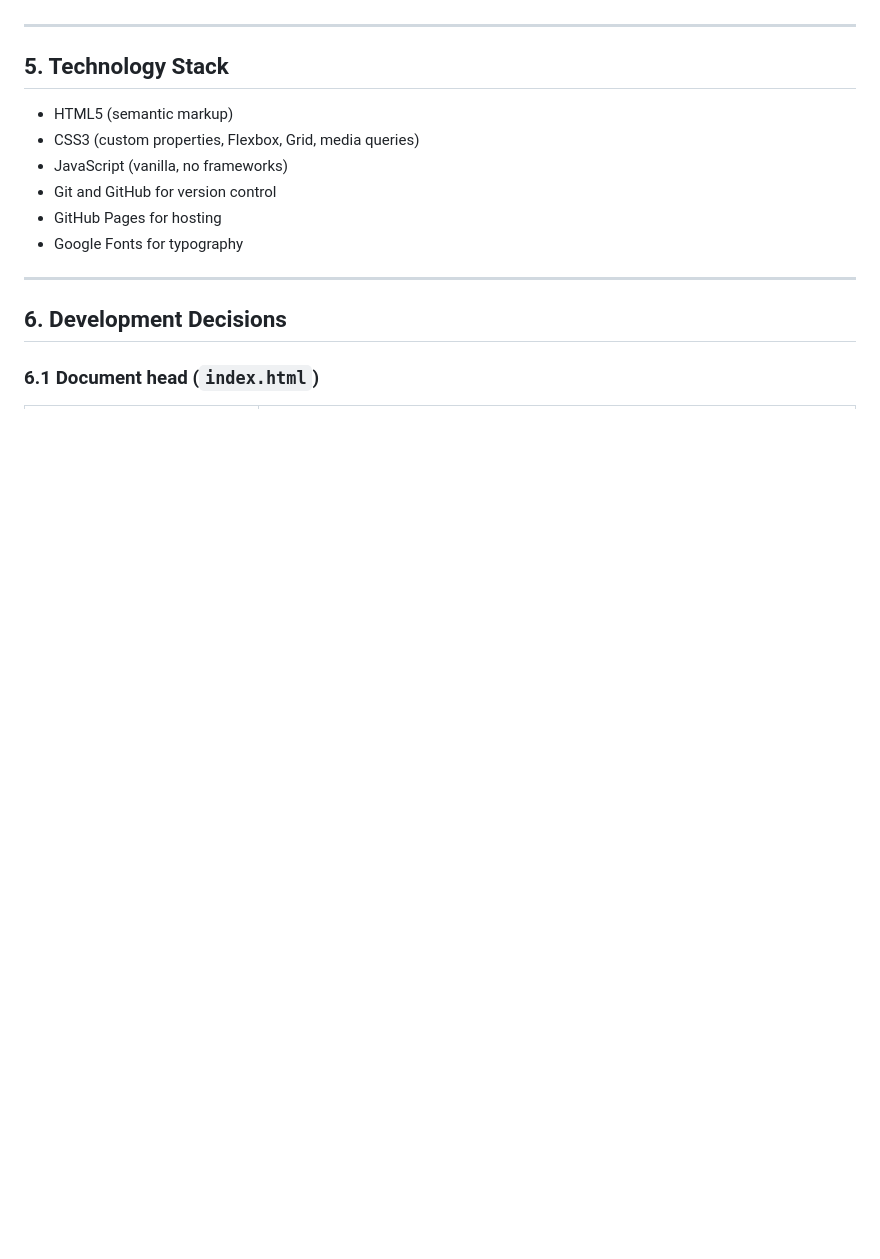
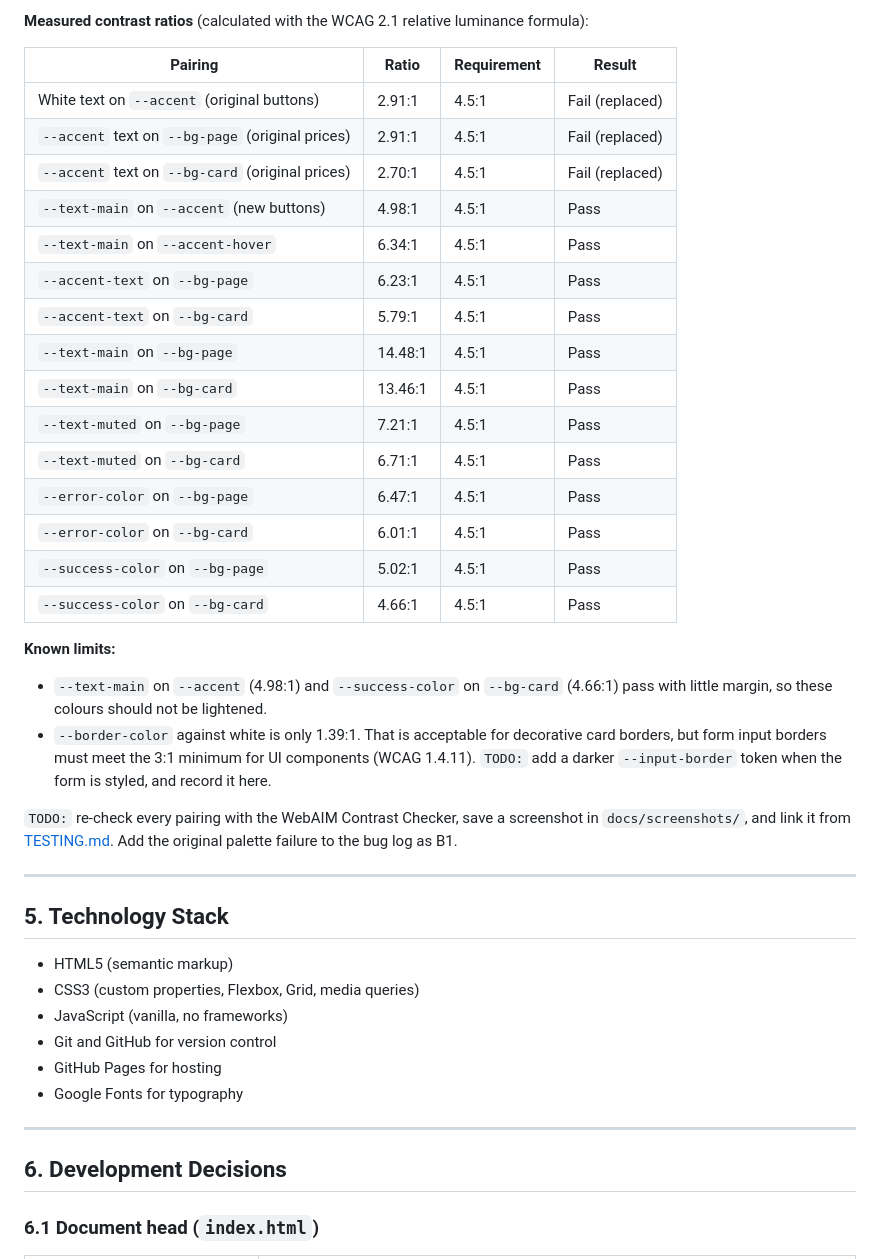
Before and after one commit to paperbaghobbies-debug/Paperbaghobbies-Asessment-1, a Markdown page: README.md, the part around one of its changes. Rendered like a GitHub page; blank space fills up the shorter version.

```diff
--- a/README.md
+++ b/README.md
@@ -90,3 +120,29 @@ The website lets a new visitor:
+**Measured contrast ratios** (calculated with the WCAG 2.1 relative luminance formula):
+
+| Pairing | Ratio | Requirement | Result |
+|---|---|---|---|
+| White text on `--accent` (original buttons) | 2.91:1 | 4.5:1 | Fail (replaced) |
+| `--accent` text on `--bg-page` (original prices) | 2.91:1 | 4.5:1 | Fail (replaced) |
+| `--accent` text on `--bg-card` (original prices) | 2.70:1 | 4.5:1 | Fail (replaced) |
+| `--text-main` on `--accent` (new buttons) | 4.98:1 | 4.5:1 | Pass |
+| `--text-main` on `--accent-hover` | 6.34:1 | 4.5:1 | Pass |
+| `--accent-text` on `--bg-page` | 6.23:1 | 4.5:1 | Pass |
+| `--accent-text` on `--bg-card` | 5.79:1 | 4.5:1 | Pass |
+| `--text-main` on `--bg-page` | 14.48:1 | 4.5:1 | Pass |
+| `--text-main` on `--bg-card` | 13.46:1 | 4.5:1 | Pass |
+| `--text-muted` on `--bg-page` | 7.21:1 | 4.5:1 | Pass |
+| `--text-muted` on `--bg-card` | 6.71:1 | 4.5:1 | Pass |
+| `--error-color` on `--bg-page` | 6.47:1 | 4.5:1 | Pass |
+| `--error-color` on `--bg-card` | 6.01:1 | 4.5:1 | Pass |
+| `--success-color` on `--bg-page` | 5.02:1 | 4.5:1 | Pass |
+| `--success-color` on `--bg-card` | 4.66:1 | 4.5:1 | Pass |
+
+**Known limits:**
+
+- `--text-main` on `--accent` (4.98:1) and `--success-color` on `--bg-card` (4.66:1) pass with little margin, so these colours should not be lightened.
+- `--border-color` against white is only 1.39:1. That is acceptable for decorative card borders, but form input borders must meet the 3:1 minimum for UI components (WCAG 1.4.11). `TODO:` add a darker `--input-border` token when the form is styled, and record it here.
+
+`TODO:` re-check every pairing with the WebAIM Contrast Checker, save a screenshot in `docs/screenshots/`, and link it from [TESTING.md](TESTING.md). Add the original palette failure to the bug log as B1.
 
 ---
 
```
Also changed, not shown: other parts of README.md (+38 -5 lines).
